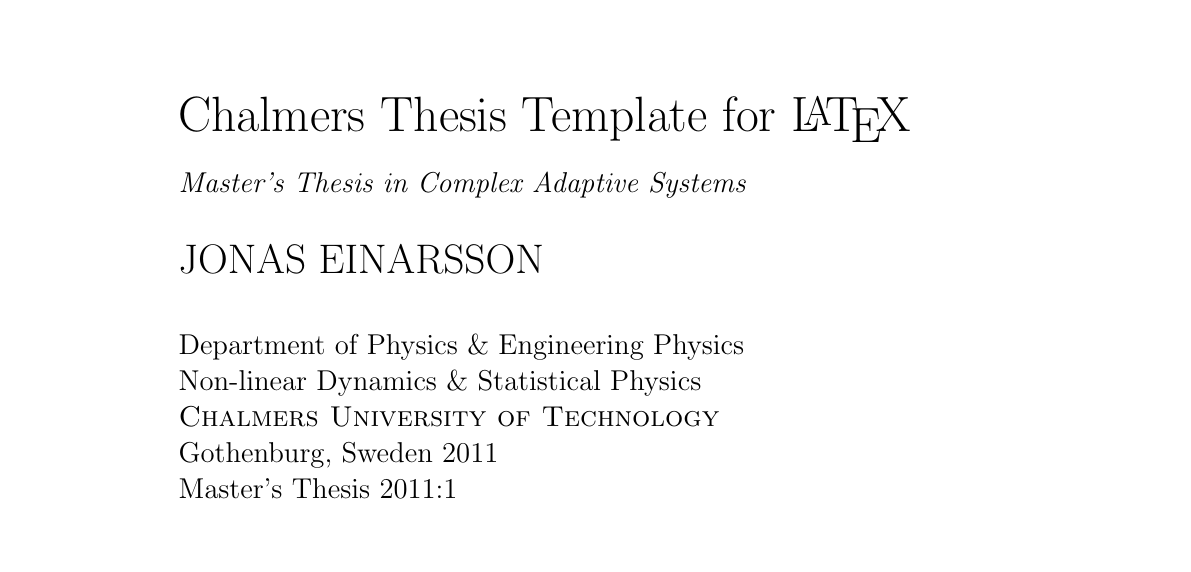
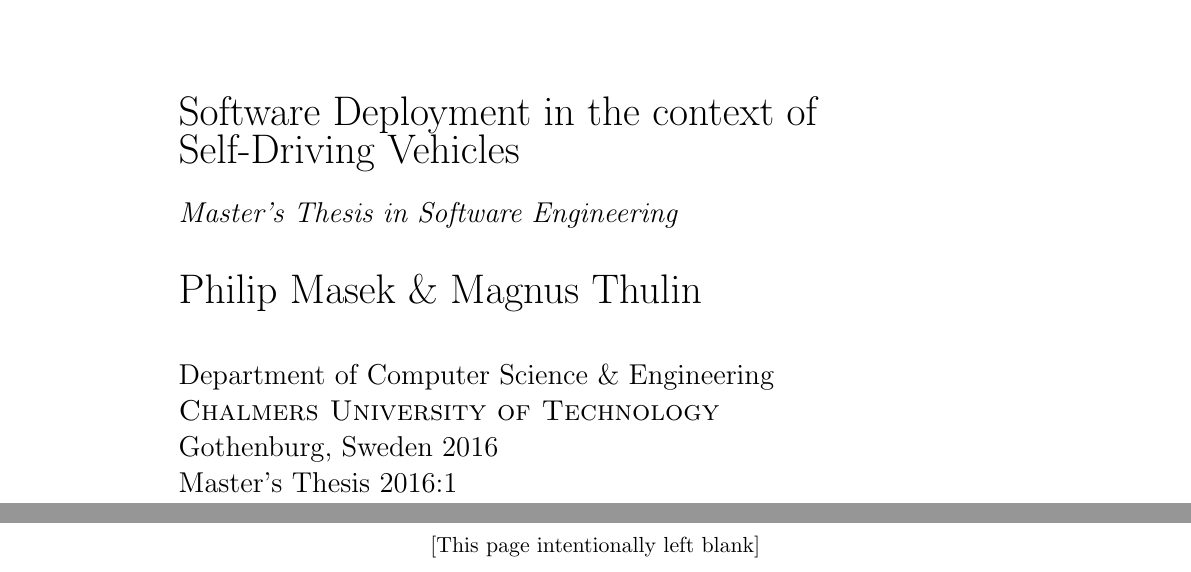
Before and after one commit to phmasek/MasterThesis, a LaTeX document (main.tex, which reads include/titlepageabstract.tex): part of page 1 of 11 before the commit and two parts of pages 1 and 4 of 9 after it, the two joined at a grey line, cut at the place of the change, the shorter picture padded with empty space. Compiled offline with pdfLaTeX.

Commit message:
Front page and some stuff

```diff
--- a/include/titlepageabstract.tex
+++ b/include/titlepageabstract.tex
@@ -6,16 +6,15 @@
 \vfill
 \addtolength{\voffset}{2cm}
 \begin{flushleft}
-	{\noindent {\Huge Chalmers Thesis Template for \LaTeX} \\[0.5cm]
-	\emph{\Large Master's Thesis in Complex Adaptive Systems} \\[.8cm]
+	{\noindent {\huge Software Deployment in the context of Self-Driving Vehicles} \\[0.5cm]
+	\emph{\Large Master's Thesis in Software Engineering} \\[.8cm]
 
-	{\huge JONAS EINARSSON}\\[.8cm]
+	{\huge Philip Masek \& Magnus Thulin}\\[.8cm]
 
-	{\Large Department of Physics \& Engineering Physics \\
-	Non-linear Dynamics \& Statistical Physics \\
+	{\Large Department of Computer Science \& Engineering \\
 	\textsc{Chalmers University of Technology} \\
-	Gothenburg, Sweden 2011 \\
-	Master's Thesis 2011:1\\
+	Gothenburg, Sweden 2016 \\
+	Master's Thesis 2016:1\\
 	}
 	}
 \end{flushleft}
@@ -41,3 +48,5 @@
+\centering[This page intentionally left blank]
+\vfill
 \mbox{}
 \newpage
 \clearpage
```
Also changed, not shown: include/introductionOLD.tex (renamed from include/introduction.tex), main.pdf, include/titlepageabstract.tex (13 more changed lines).
